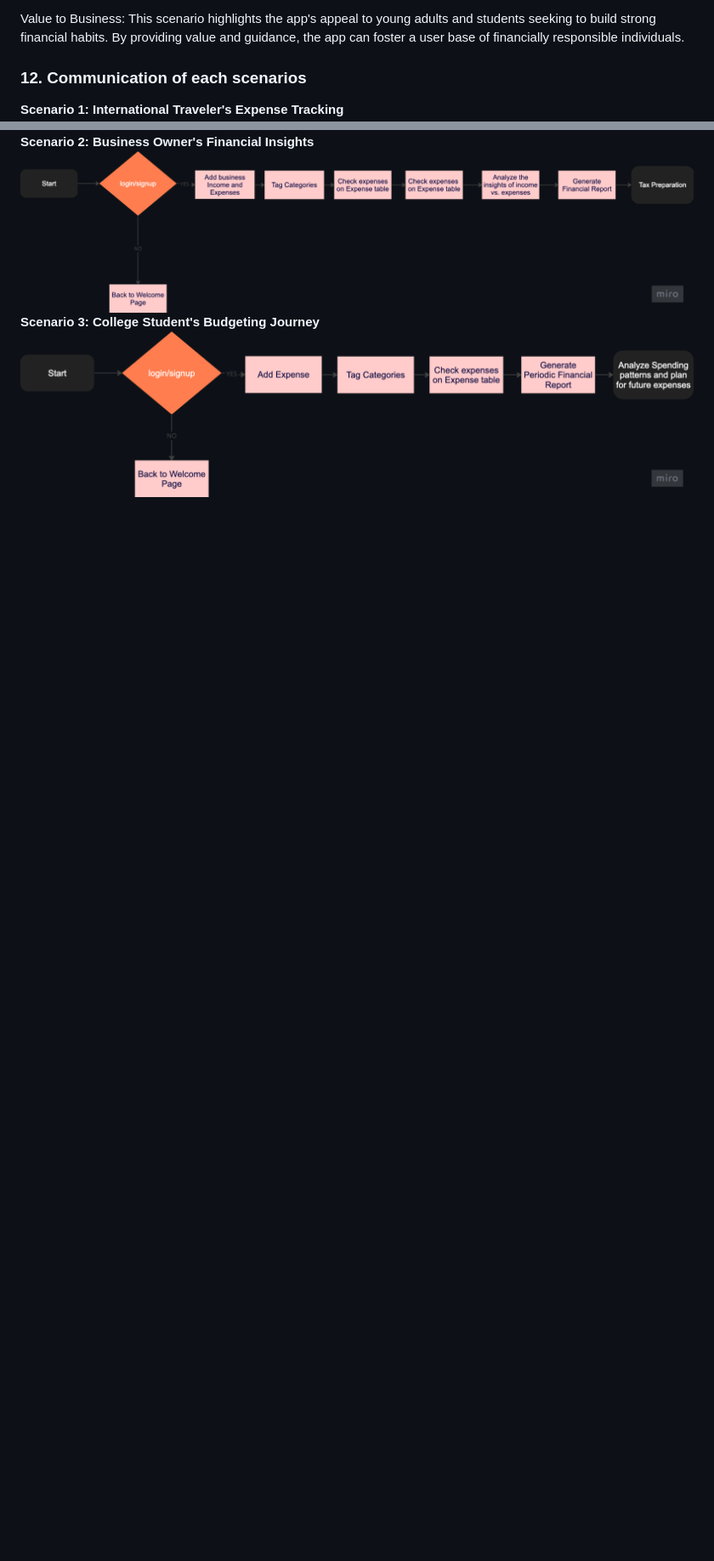
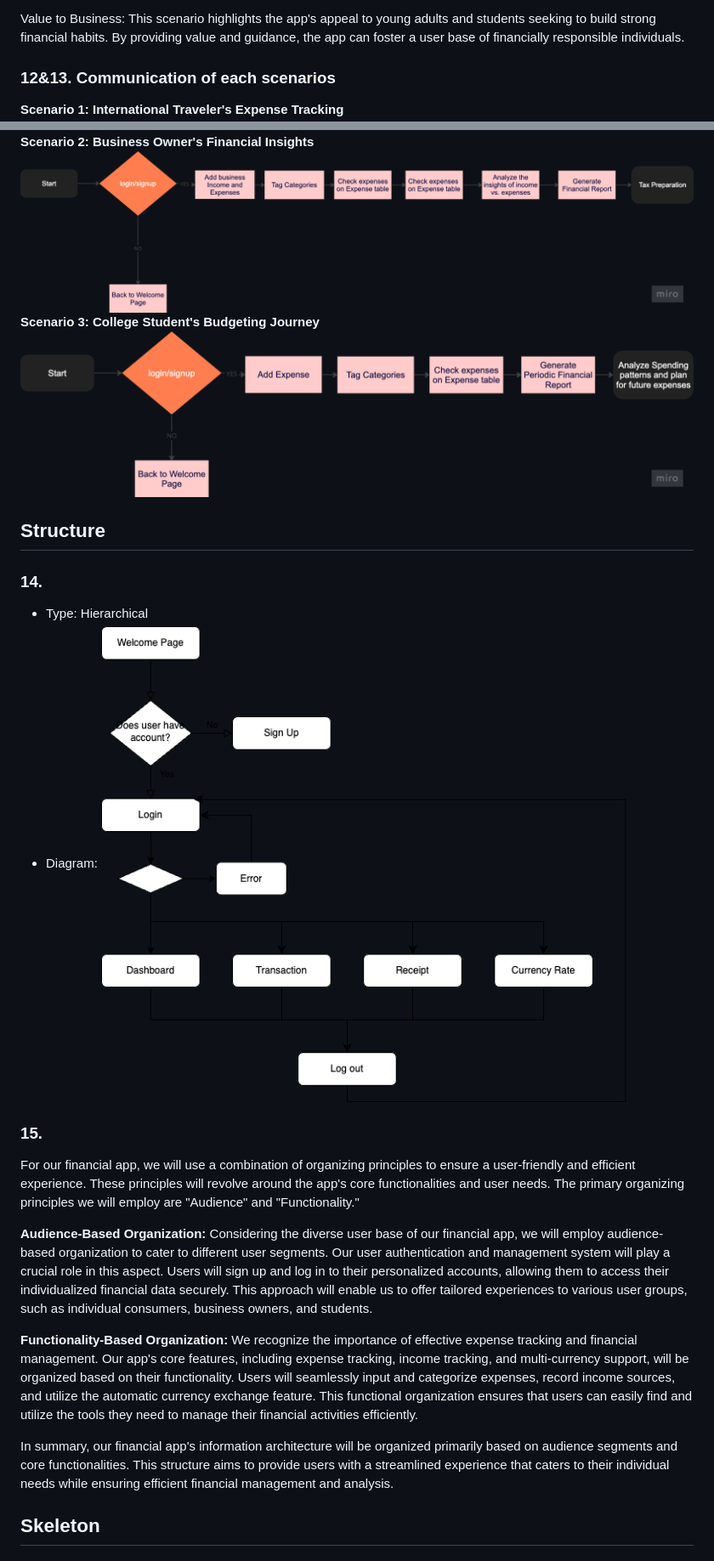
Before and after one commit to banban-22/spendWise_new, a Markdown page: SpendWise_plan.md, 2 parts joined by grey strips. Shown: that part at 85% size. GitHub-like rendering; pictures changed too: information_architecture_structure.png (added); blank space fills up the shorter version.

Commit message:
added ia strucuture diagram

```diff
--- a/SpendWise_plan.md
+++ b/SpendWise_plan.md
@@ -204,7 +204,7 @@ Value to User: The app provides Emily with a practical and educational tool to d
 
 Value to Business: This scenario highlights the app's appeal to young adults and students seeking to build strong financial habits. By providing value and guidance, the app can foster a user base of financially responsible individuals.
 
-### 12. Communication of each scenarios
+### 12&13. Communication of each scenarios
 
 **Scenario 1: International Traveler's Expense Tracking**
 ![scenario1_flow_chart](scenario1_flow_chart.png)
@@ -212,3 +212,25 @@ Value to Business: This scenario highlights the app's appeal to young adults and
 ![scenario2_flow_chart](scenario2_flow_chart.png)
 **Scenario 3: College Student's Budgeting Journey**
 ![scenario3_flow_chart](scenario3_flow_chart.png)
+
+## Structure
+
+### 14.
+
+- Type: Hierarchical
+- Diagram:
+  ![information_architecture_structure](information_architecture_structure.png)
+
+### 15.
+
+For our financial app, we will use a combination of organizing principles to ensure a user-friendly and efficient experience. These principles will revolve around the app's core functionalities and user needs. The primary organizing principles we will employ are "Audience" and "Functionality."
+
+**Audience-Based Organization:**
+Considering the diverse user base of our financial app, we will employ audience-based organization to cater to different user segments. Our user authentication and management system will play a crucial role in this aspect. Users will sign up and log in to their personalized accounts, allowing them to access their individualized financial data securely. This approach will enable us to offer tailored experiences to various user groups, such as individual consumers, business owners, and students.
+
+**Functionality-Based Organization:**
+We recognize the importance of effective expense tracking and financial management. Our app's core features, including expense tracking, income tracking, and multi-currency support, will be organized based on their functionality. Users will seamlessly input and categorize expenses, record income sources, and utilize the automatic currency exchange feature. This functional organization ensures that users can easily find and utilize the tools they need to manage their financial activities efficiently.
+
+In summary, our financial app's information architecture will be organized primarily based on audience segments and core functionalities. This structure aims to provide users with a streamlined experience that caters to their individual needs while ensuring efficient financial management and analysis.
+
+## Skeleton
```
Also changed, not shown: 1 other file.
